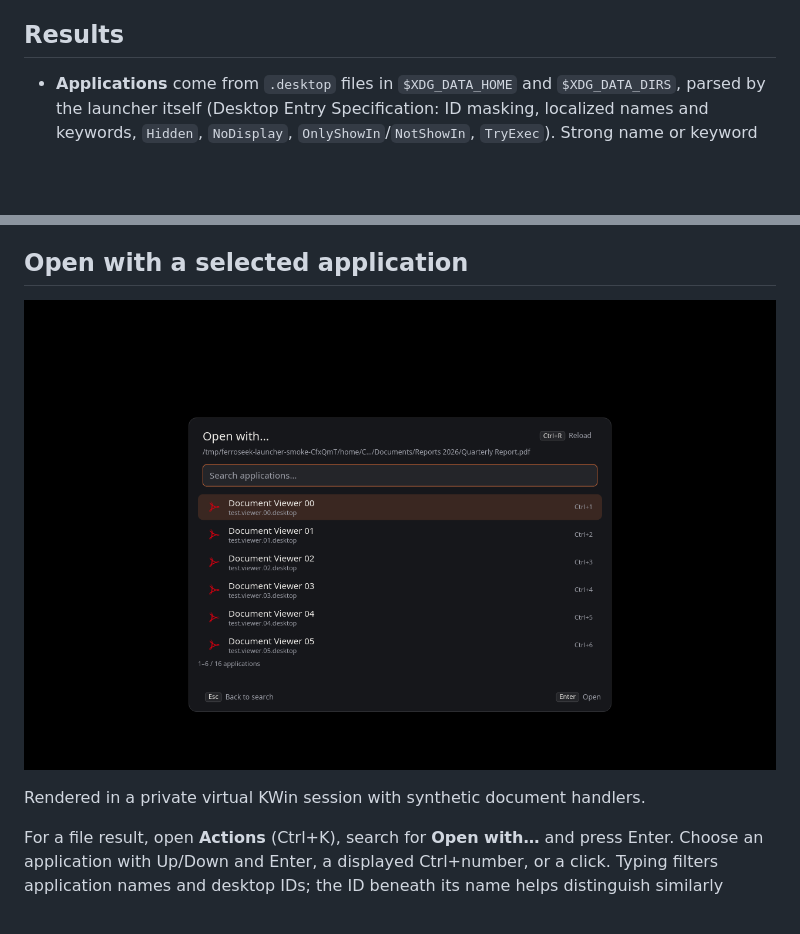
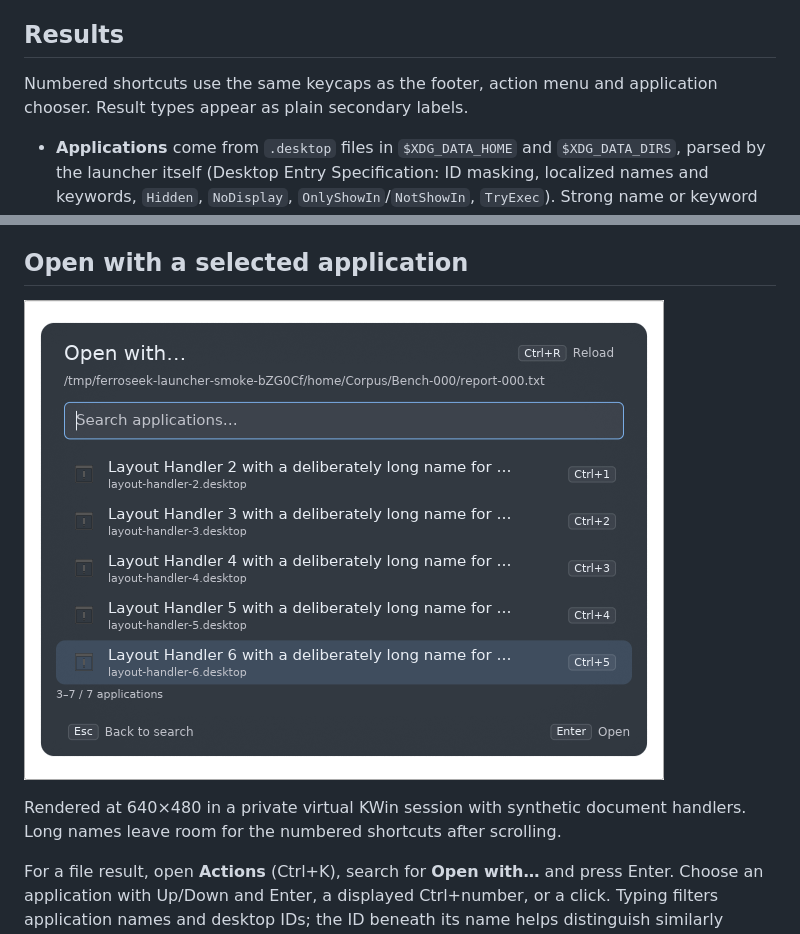
Before and after one commit to Lucenx9/ferroseek, a Markdown page: docs/LAUNCHER.md, 2 parts joined by grey strips. Rendered like a GitHub page; pictures changed too: docs/assets/launcher-open-with.png; blank space fills up the shorter version.

```diff
--- a/docs/LAUNCHER.md
+++ b/docs/LAUNCHER.md
@@ -202,6 +202,9 @@ and action they were drawn for; changing a filter cannot redirect a queued click
 to another command.
 
 ## Results
+
+Numbered shortcuts use the same keycaps as the footer, action menu and
+application chooser. Result types appear as plain secondary labels.
 
 - **Applications** come from `.desktop` files in `$XDG_DATA_HOME` and
   `$XDG_DATA_DIRS`, parsed by the launcher itself (Desktop Entry
@@ -423,7 +426,8 @@ launcher and daemon versions are required.
 
 ![Application chooser](assets/launcher-open-with.png)
 
-Rendered in a private virtual KWin session with synthetic document handlers.
+Rendered at 640×480 in a private virtual KWin session with synthetic document
+handlers. Long names leave room for the numbered shortcuts after scrolling.
 
 For a file result, open **Actions** (Ctrl+K), search for **Open with…** and press
 Enter. Choose an application with Up/Down and Enter, a displayed Ctrl+number,
```
Also changed, not shown: docs/assets/launcher.png, 2 other files.
